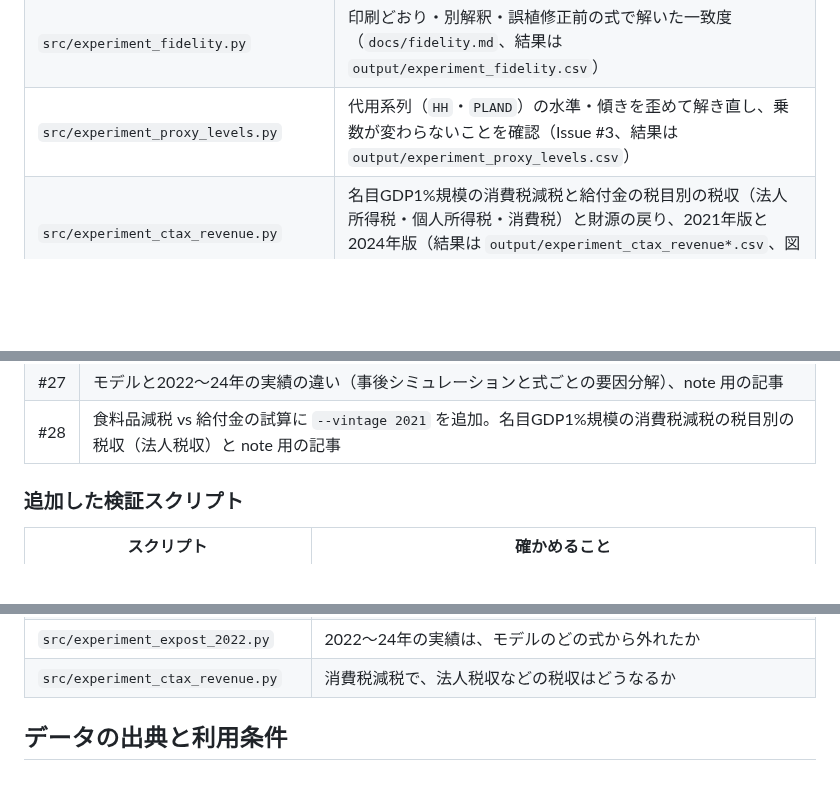
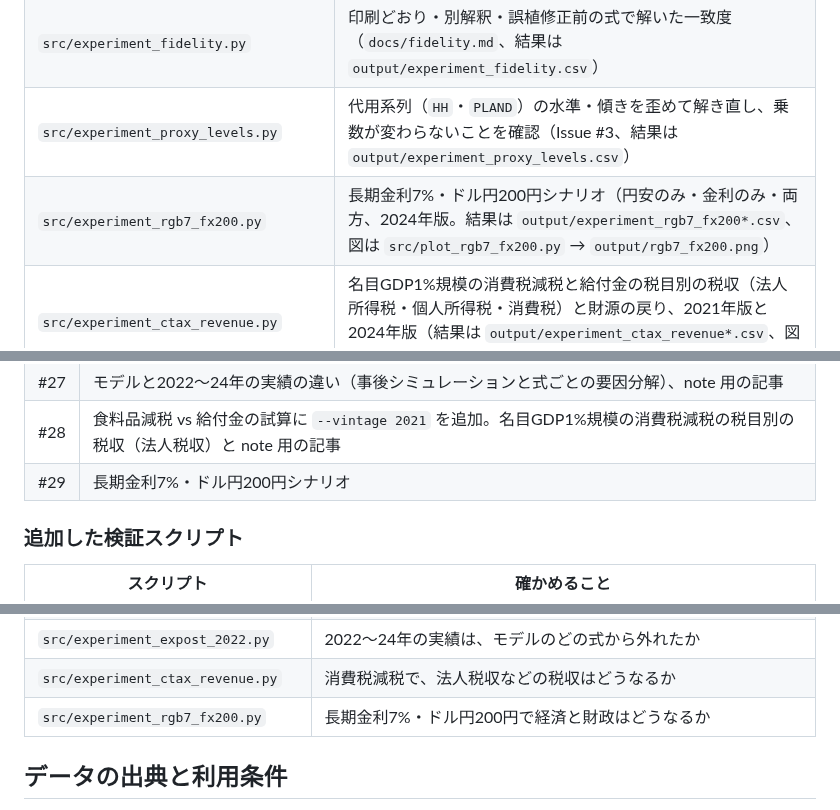
Before and after one commit to p72/esri-short-run-macro-model, a Markdown page: README.md, 3 parts joined by grey strips. Rendered like a GitHub page; blank space fills up the shorter version.

```diff
--- a/README.md
+++ b/README.md
@@ -82,6 +82,7 @@ ESRI_VINTAGE=2024 python src/simulate.py                                # 論文
 | `src/check_transcription.py` | 論文の各式の係数・定数と `model.py` の機械照合 |
 | `src/experiment_fidelity.py` | 印刷どおり・別解釈・誤植修正前の式で解いた一致度（`docs/fidelity.md`、結果は `output/experiment_fidelity.csv`） |
 | `src/experiment_proxy_levels.py` | 代用系列（`HH`・`PLAND`）の水準・傾きを歪めて解き直し、乗数が変わらないことを確認（Issue #3、結果は `output/experiment_proxy_levels.csv`） |
+| `src/experiment_rgb7_fx200.py` | 長期金利7%・ドル円200円シナリオ（円安のみ・金利のみ・両方、2024年版。結果は `output/experiment_rgb7_fx200*.csv`、図は `src/plot_rgb7_fx200.py` → `output/rgb7_fx200.png`） |
 | `src/experiment_ctax_revenue.py` | 名目GDP1%規模の消費税減税と給付金の税目別の税収（法人所得税・個人所得税・消費税）と財源の戻り、2021年版と2024年版（結果は `output/experiment_ctax_revenue*.csv`、図は `src/plot_ctax_revenue.py` → `output/ctax_revenue.png`） |
 | `src/experiment_expost_2022.py` | モデルと2022〜24年の実績の違い: 誤差項を平時の平均にした事後シミュレーション、式ごとの要因分解、誤差項の z 値（結果は `output/experiment_expost_2022*.csv`、図は `src/plot_expost_2022.py` → `output/expost_2022.png`） |
 | `src/experiment_tot_policy.py` | 交易損失と金融政策の枠組み: 2022年規模の交易ショックを、金利固定・テイラー・ルール・物価重視の引締め（と参考にパススルーを推定し直した式）で解き、GDPデフレーターの寄与度分解・賃金・実質GDPを比べる（結果は `output/experiment_tot_policy*.csv`、図は `src/plot_tot_policy.py` → `output/tot_policy.png`、解説図3枚は `src/plot_tot_policy_explainer.py` → `output/tot_policy_explain{1,2,3}.png`） |
@@ -521,6 +553,7 @@ Issue #1〜#3、#17〜#19 はすべて閉じた。
 | #26 | 交易損失と金融政策の枠組み（note 記事「交易損失は賃金を下げるのか」の反事実をモデルで試算）、解説図3枚と note 用の記事 |
 | #27 | モデルと2022〜24年の実績の違い（事後シミュレーションと式ごとの要因分解）、note 用の記事 |
 | #28 | 食料品減税 vs 給付金の試算に `--vintage 2021` を追加。名目GDP1%規模の消費税減税の税目別の税収（法人税収）と note 用の記事 |
+| #29 | 長期金利7%・ドル円200円シナリオ |
 
 ### 追加した検証スクリプト
 
@@ -536,6 +569,7 @@ Issue #1〜#3、#17〜#19 はすべて閉じた。
 | `src/experiment_tot_policy.py` | 同じ交易損失でも、金融政策の設定で賃金・物価の分担が変わるか |
 | `src/experiment_expost_2022.py` | 2022〜24年の実績は、モデルのどの式から外れたか |
 | `src/experiment_ctax_revenue.py` | 消費税減税で、法人税収などの税収はどうなるか |
+| `src/experiment_rgb7_fx200.py` | 長期金利7%・ドル円200円で経済と財政はどうなるか |
 
 ## データの出典と利用条件
 
```
Also changed, not shown: other parts of README.md (+31 -0 lines), output/rgb7_fx200.png (added), 4 other files.
